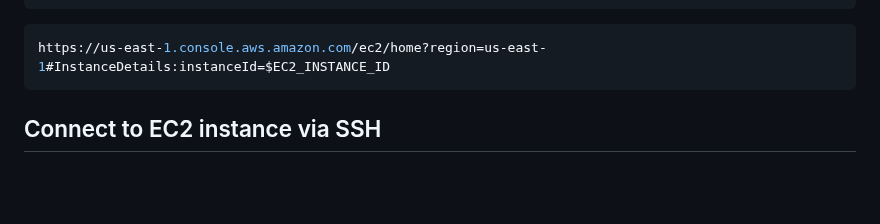
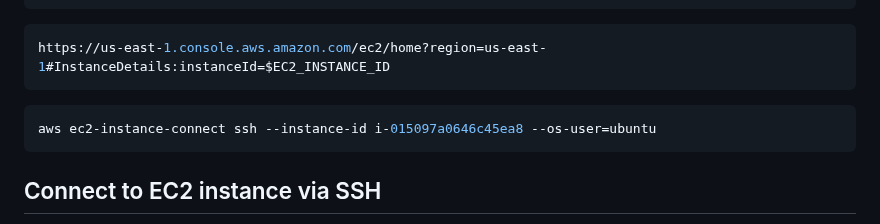
Before and after one commit to stateful/vscode-runme, a Markdown page: examples/aws/ec2.md, the part around the change. GitHub-like rendering; blank space fills up the shorter version.

Commit message:
Adds --os-user

````diff
--- a/examples/aws/ec2.md
+++ b/examples/aws/ec2.md
@@ -70,6 +70,10 @@ echo "EC2_INSTANCE_ID set to $EC2_INSTANCE_ID"
 https://us-east-1.console.aws.amazon.com/ec2/home?region=us-east-1#InstanceDetails:instanceId=$EC2_INSTANCE_ID
 ```
 
+```sh {"background":"true","id":"01J1APZ2HW09ZNB41V8N2ZKQWH"}
+aws ec2-instance-connect ssh --instance-id i-015097a0646c45ea8 --os-user=ubuntu
+```
+
 ## Connect to EC2 instance via SSH
 
 You can leverage the AWS CLI to connect securely via SSH to a EC2 instance, run the following commands:
````
